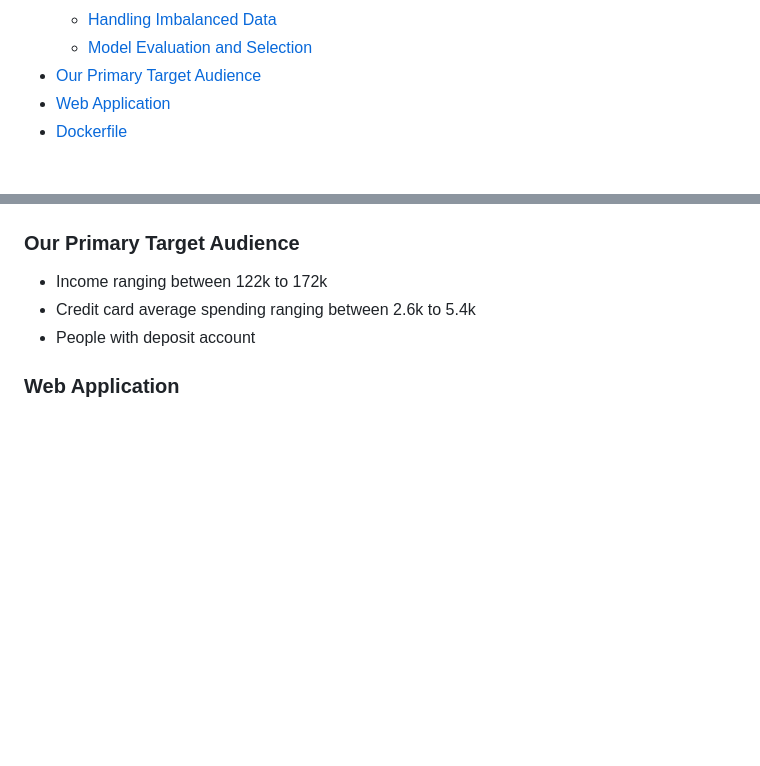
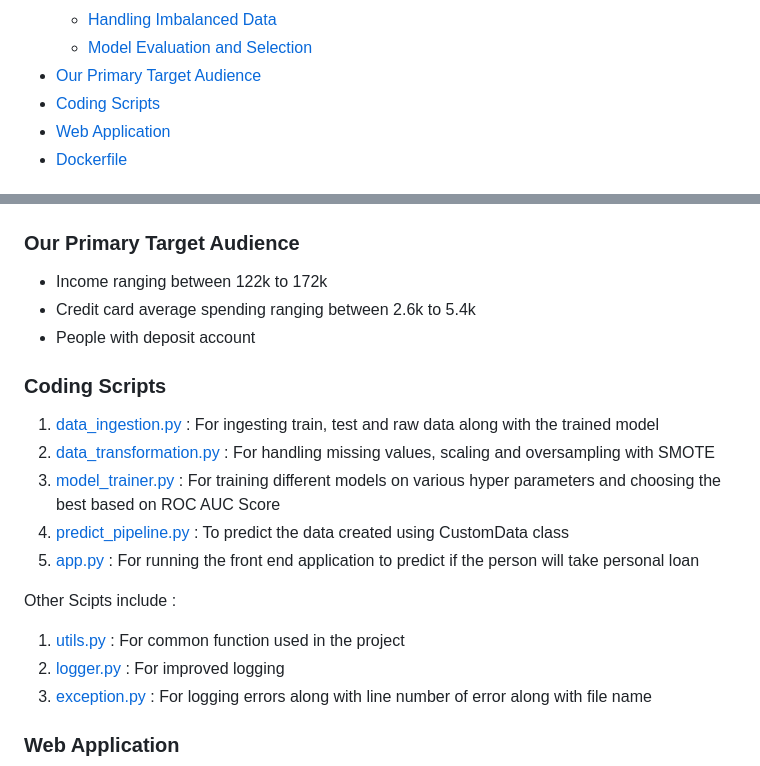
Before and after one commit to princyiakov/customer_conversion, a Markdown page: README.md, 2 parts joined by grey strips. Drawn GitHub-style; blank space fills up the shorter version.

Commit message:
scripts added

```diff
--- a/README.md
+++ b/README.md
@@ -19,6 +19,7 @@ increase the success ratio with minimal budget.
   - [Handling Imbalanced Data](#handling-imbalanced-data)
   - [Model Evaluation and Selection](#model-evaluation-and-selection)
 - [Our Primary Target Audience](#our-primary-target-audience)
+- [Coding Scripts](#coding-scripts)
 - [Web Application](#web-application)
 - [Dockerfile](#dockerfile)
 <!-- tocstop -->
@@ -72,6 +73,18 @@ The following were the  performance metrics of the models
 - Credit card average spending ranging between 2.6k to 5.4k
 - People with deposit account
 
+### Coding Scripts
+1. [data_ingestion.py](https://github.com/princyiakov/customer_conversion/blob/main/src/components/data_ingestion.py) : For ingesting train, test and raw data along with the trained model
+2. [data_transformation.py](https://github.com/princyiakov/customer_conversion/blob/main/src/components/data_transformation.py) : For handling missing values, scaling and oversampling with SMOTE
+3. [model_trainer.py](https://github.com/princyiakov/customer_conversion/blob/main/src/components/model_trainer.py) : For training different models on various hyper parameters and choosing the best based on ROC AUC Score
+4. [predict_pipeline.py](https://github.com/princyiakov/customer_conversion/blob/main/src/pipeline/predict_pipeline.py) : To predict the data created using CustomData class
+5. [app.py](https://github.com/princyiakov/customer_conversion/blob/main/app.py) : For running the front end application to predict if the person will take personal loan
+
+Other Scipts include :
+1. [utils.py](https://github.com/princyiakov/customer_conversion/blob/main/src/utils.py) : For common function used in the project
+2. [logger.py](https://github.com/princyiakov/customer_conversion/blob/main/src/logger.py) : For improved logging
+3. [exception.py](https://github.com/princyiakov/customer_conversion/blob/main/src/exception.py) : For logging errors along with line number of error along with file name
+
 ### Web Application
 <img alt="webapp" src="https://raw.githubusercontent.com/princyiakov/customer_conversion/main/resources/webapp.png">
 
```
